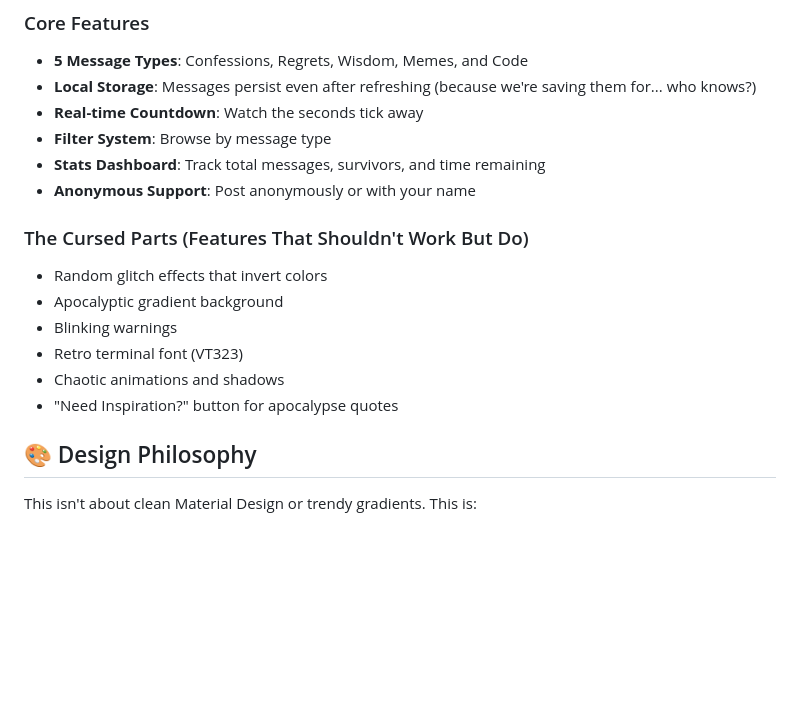
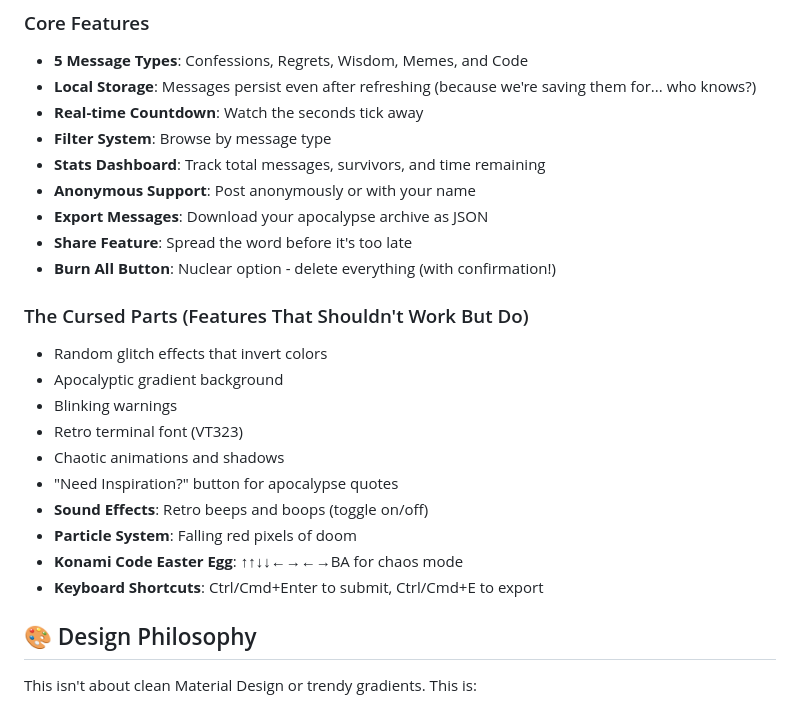
Before and after one commit to surajranaofficial/internet-time-capsule, a Markdown page: README.md, the part around the change. Drawn GitHub-style; blank space fills up the shorter version.

```diff
--- a/README.md
+++ b/README.md
@@ -24,6 +24,9 @@ All stored in a glitchy, retro-terminal aesthetic that screams "THE END IS NEAR!
 - **Filter System**: Browse by message type
 - **Stats Dashboard**: Track total messages, survivors, and time remaining
 - **Anonymous Support**: Post anonymously or with your name
+- **Export Messages**: Download your apocalypse archive as JSON
+- **Share Feature**: Spread the word before it's too late
+- **Burn All Button**: Nuclear option - delete everything (with confirmation!)
 
 ### The Cursed Parts (Features That Shouldn't Work But Do)
 - Random glitch effects that invert colors
@@ -32,6 +35,10 @@ All stored in a glitchy, retro-terminal aesthetic that screams "THE END IS NEAR!
 - Retro terminal font (VT323)
 - Chaotic animations and shadows
 - "Need Inspiration?" button for apocalypse quotes
+- **Sound Effects**: Retro beeps and boops (toggle on/off)
+- **Particle System**: Falling red pixels of doom
+- **Konami Code Easter Egg**: ↑↑↓↓←→←→BA for chaos mode
+- **Keyboard Shortcuts**: Ctrl/Cmd+Enter to submit, Ctrl/Cmd+E to export
 
 ## 🎨 Design Philosophy
 
```
Also changed, not shown: DEVPOST.md (+20 -4 lines).
